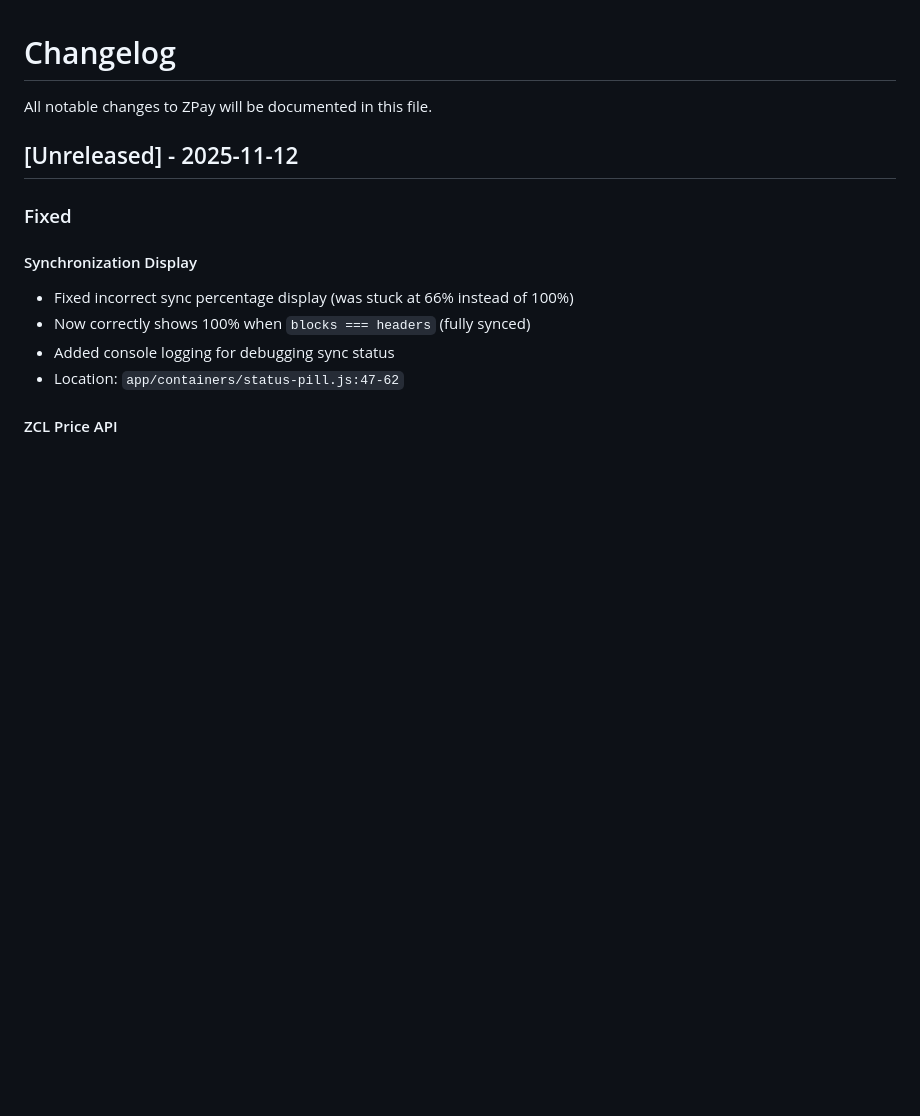
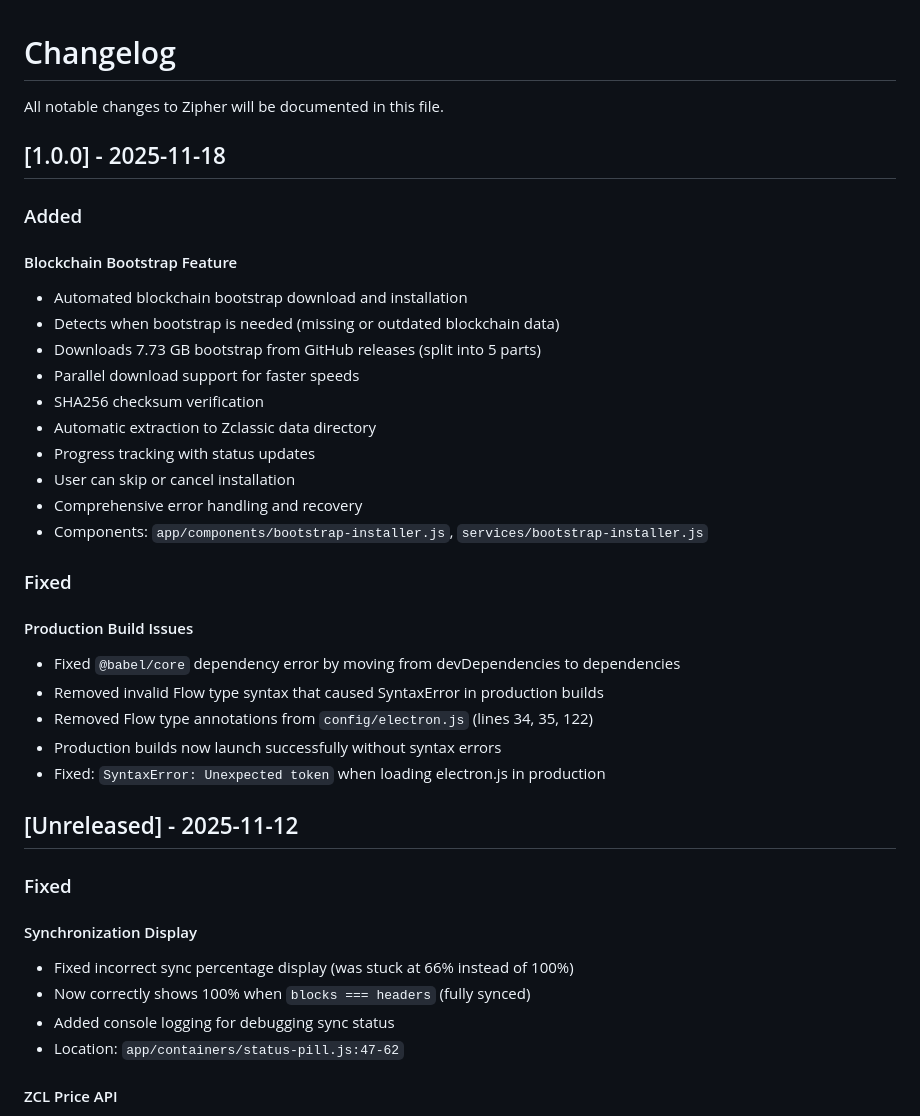
Before and after one commit to zclassicofficialgit/ZPay, a Markdown page: CHANGELOG.md, the part around the change. GitHub-like rendering; blank space fills up the shorter version.

Commit message:
docs: Update README and CHANGELOG for v1.0.0 release
Updated documentation to reflect:
- Bootstrap feature implementation
- Production build fixes (Babel and Flow syntax issues)
- Comprehensive changelog entries

Files updated:
- README.md: Added v1.0.0 feature highlights
- CHANGELOG.md: Added v1.0.0 release section with all fixes

Generated with [Claude Code](https://claude.com/claude-code)

Co-Authored-By: Claude <noreply@anthropic.com>

```diff
--- a/CHANGELOG.md
+++ b/CHANGELOG.md
@@ -1,6 +1,31 @@
 # Changelog
 
-All notable changes to ZPay will be documented in this file.
+All notable changes to Zipher will be documented in this file.
+
+## [1.0.0] - 2025-11-18
+
+### Added
+
+#### Blockchain Bootstrap Feature
+- Automated blockchain bootstrap download and installation
+- Detects when bootstrap is needed (missing or outdated blockchain data)
+- Downloads 7.73 GB bootstrap from GitHub releases (split into 5 parts)
+- Parallel download support for faster speeds
+- SHA256 checksum verification
+- Automatic extraction to Zclassic data directory
+- Progress tracking with status updates
+- User can skip or cancel installation
+- Comprehensive error handling and recovery
+- Components: `app/components/bootstrap-installer.js`, `services/bootstrap-installer.js`
+
+### Fixed
+
+#### Production Build Issues
+- Fixed `@babel/core` dependency error by moving from devDependencies to dependencies
+- Removed invalid Flow type syntax that caused SyntaxError in production builds
+- Removed Flow type annotations from `config/electron.js` (lines 34, 35, 122)
+- Production builds now launch successfully without syntax errors
+- Fixed: `SyntaxError: Unexpected token` when loading electron.js in production
 
 ## [Unreleased] - 2025-11-12
 
```
Also changed, not shown: README.md (+8 -1 lines).
